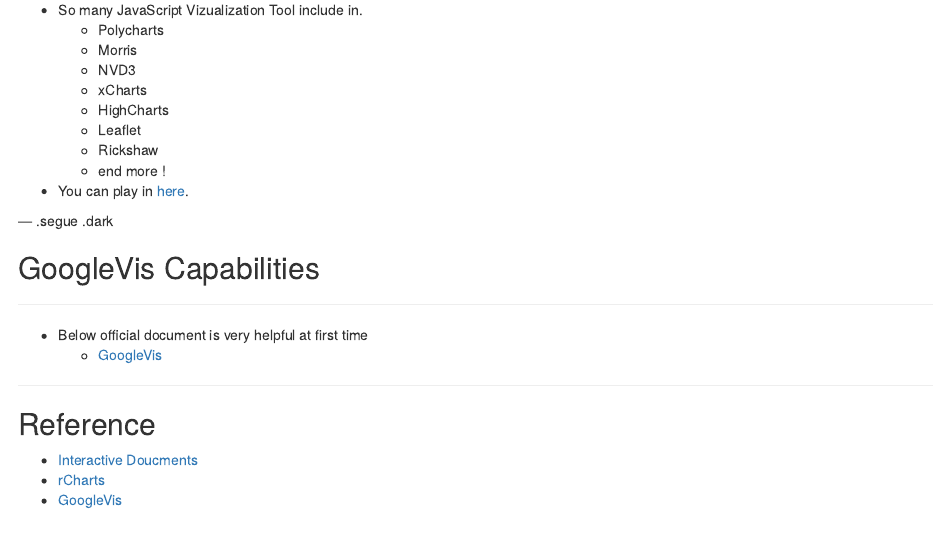
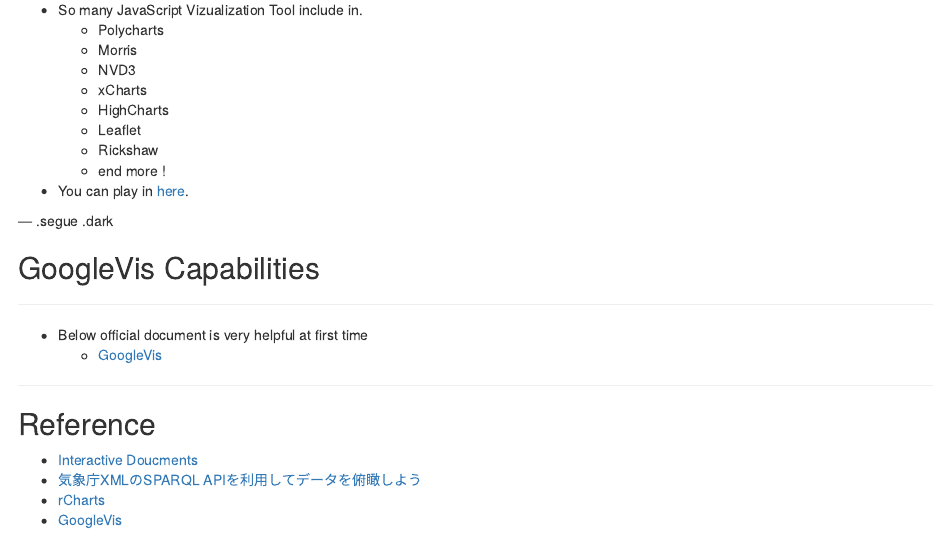
Before and after one commit to hermesian/test_slidify, an R Markdown document (index.Rmd): the page in a window 1100 px wide, from 4230 px down. Rendered offline with R 4.5, knitr and Pandoc, with nearby package versions; some code elsewhere in the file could not run offline.

Commit message:
publishing deck

```diff
--- a/index.Rmd
+++ b/index.Rmd
@@ -264,5 +264,6 @@
 ## Reference
 
 * [Interactive Doucments](http://slidify.github.io/dcmeetup/demos/interactive/)
+* [気象庁XMLのSPARQL APIを利用してデータを俯瞰しよう](http://www.slideshare.net/yasuyukisugai/20144-aitc)
 * [rCharts](http://ramnathv.github.io/rCharts/)
 * [GoogleVis](https://github.com/mages/googleVis)
```
